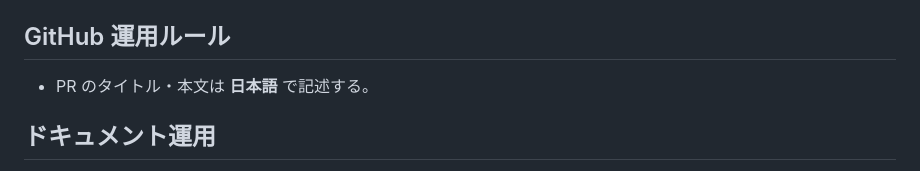
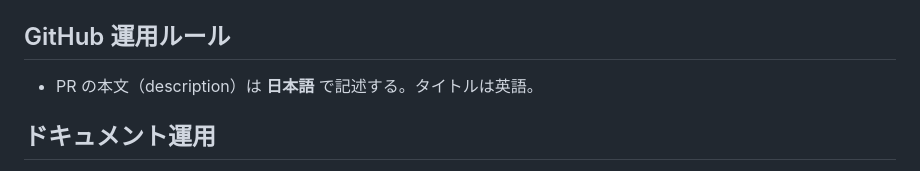
Before and after one commit to kukai/pebble-wrist-agent, a Markdown page: CLAUDE.md, the part around the change. Rendered like a GitHub page.

Commit message:
CLAUDE.md: PRルールを修正（本文のみ日本語、タイトルは英語）

```diff
--- a/CLAUDE.md
+++ b/CLAUDE.md
@@ -79,7 +79,7 @@ ANSWER: UP/DOWN長押し(500ms) → 履歴前後移動
 
 ## GitHub 運用ルール
 
-- PR のタイトル・本文は **日本語** で記述する。
+- PR の本文（description）は **日本語** で記述する。タイトルは英語。
 
 ## ドキュメント運用
 
```
